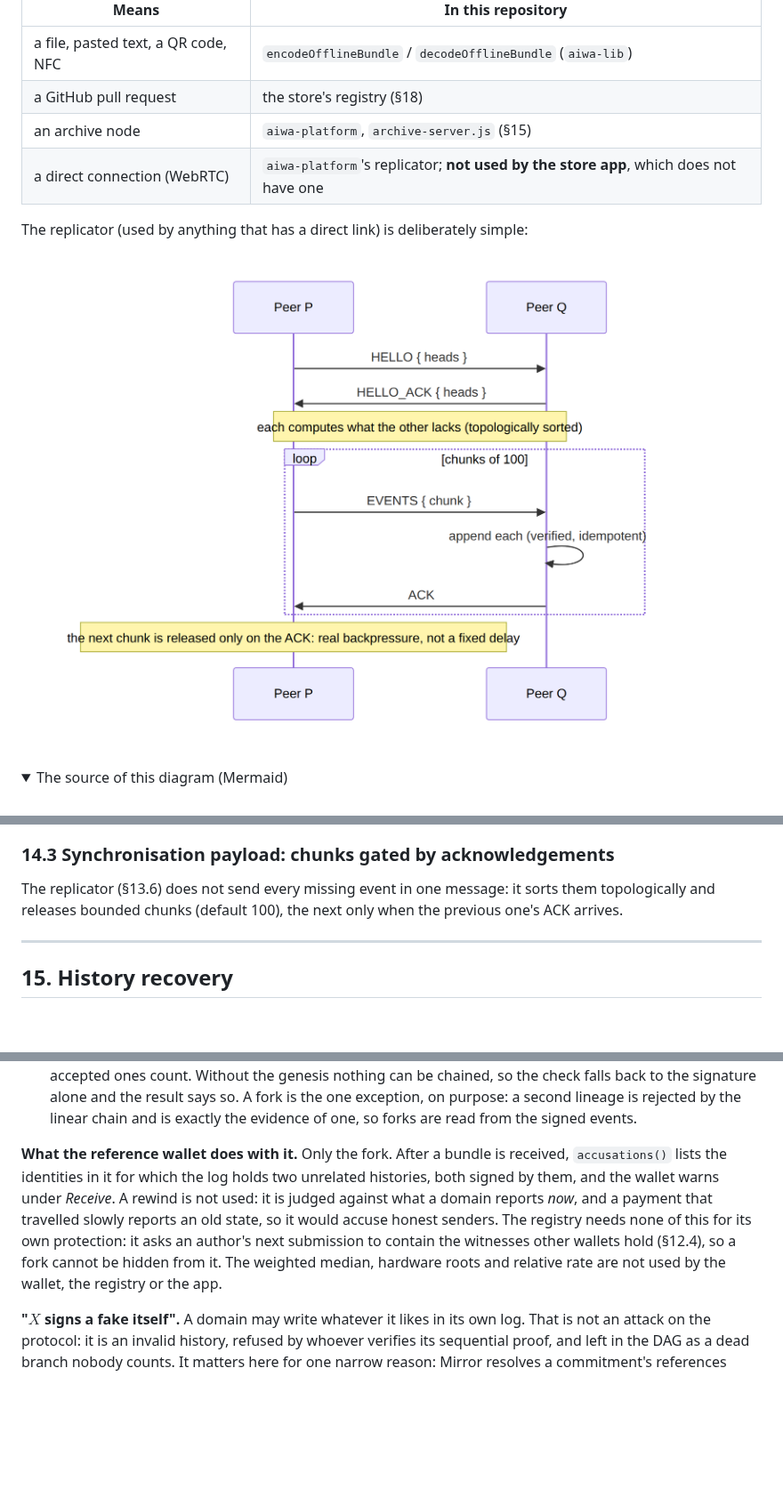
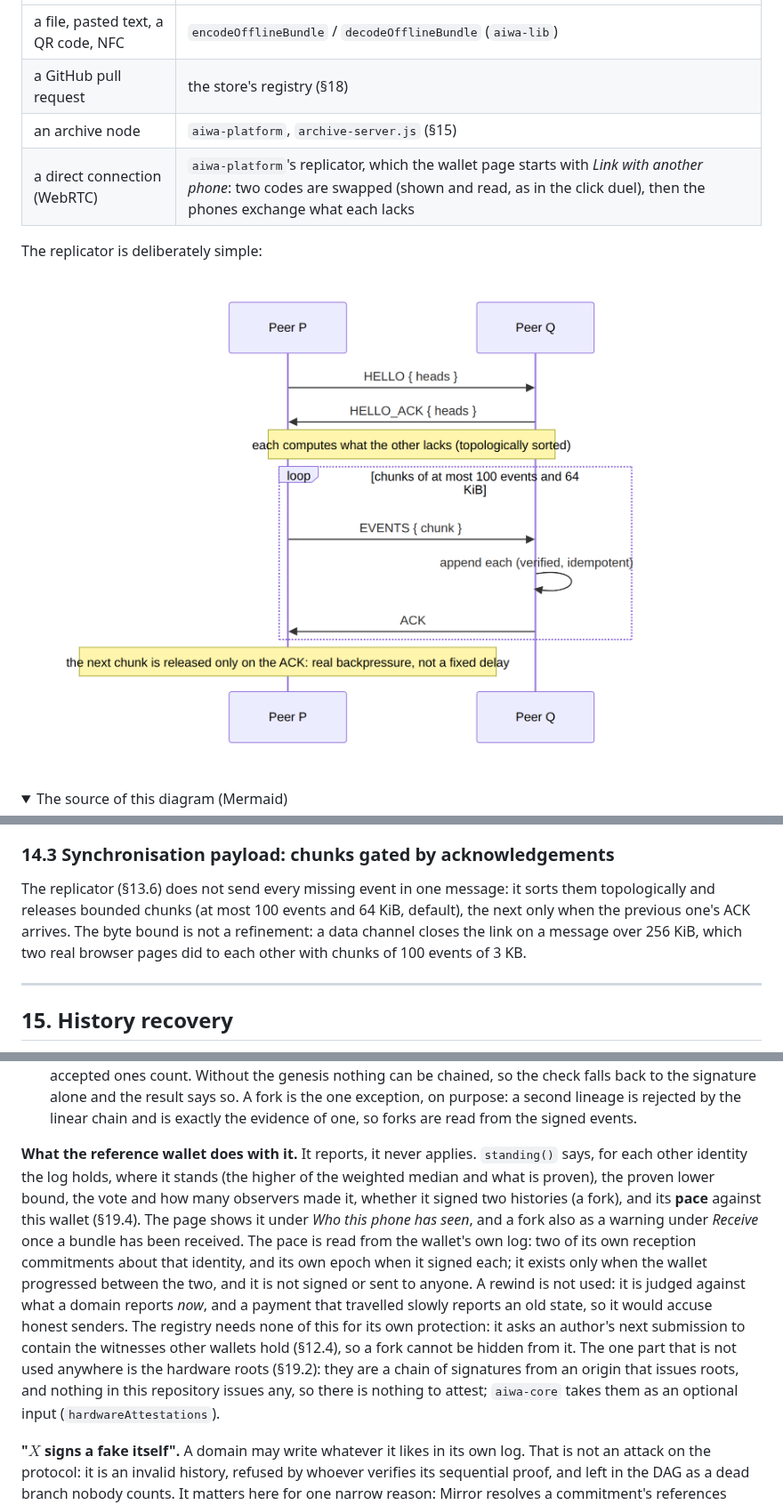
Before and after one commit to theodoreyong9/Aiwa_store, a Markdown page: docs/YELLOWPAPER.md, 3 parts joined by grey strips. Shown at 89% size. Rendered like a GitHub page; pictures changed too: docs/img/diagrams/yellowpaper-18-d91833b3.png (deleted), docs/img/diagrams/yellowpaper-18-d9c45fba.png (added); folded sections open; blank space fills up the shorter version.

```diff
--- a/docs/YELLOWPAPER.md
+++ b/docs/YELLOWPAPER.md
@@ -1127,12 +1127,12 @@ reader, because each event verifies on its own (§4.2):
 | a file, pasted text, a QR code, NFC | `encodeOfflineBundle` / `decodeOfflineBundle` (`aiwa-lib`) |
 | a GitHub pull request | the store's registry (§18) |
 | an archive node | `aiwa-platform`, `archive-server.js` (§15) |
-| a direct connection (WebRTC) | `aiwa-platform`'s replicator; **not used by the store app**, which does not have one |
-
-The replicator (used by anything that has a direct link) is deliberately simple:
-
-<!-- diagram: yellowpaper-18-d91833b3.png -->
-![Diagram: 13.6 How events travel](img/diagrams/yellowpaper-18-d91833b3.png)
+| a direct connection (WebRTC) | `aiwa-platform`'s replicator, which the wallet page starts with *Link with another phone*: two codes are swapped (shown and read, as in the click duel), then the phones exchange what each lacks |
+
+The replicator is deliberately simple:
+
+<!-- diagram: yellowpaper-18-d9c45fba.png -->
+![Diagram: 13.6 How events travel](img/diagrams/yellowpaper-18-d9c45fba.png)
 
 <details>
 <summary>The source of this diagram (Mermaid)</summary>
@@ -1222,7 +1222,8 @@ No trade beyond the cache being in memory per instance, not persisted across a r
 ### 14.3 Synchronisation payload: chunks gated by acknowledgements
 
 The replicator (§13.6) does not send every missing event in one message: it sorts them topologically and releases bounded chunks
-(default 100), the next only when the previous one's ACK arrives.
+(at most 100 events and 64 KiB, default), the next only when the previous one's ACK arrives. The byte bound is not a refinement: a data
+channel closes the link on a message over 256 KiB, which two real browser pages did to each other with chunks of 100 events of 3 KB.
 
 ---
 
@@ -1797,12 +1798,16 @@ $X$'s key can sign. So an observation is also a *proof*. From proofs alone:
   be chained, so the check falls back to the signature alone and the result says so. A fork is the one exception, on purpose: a second
   lineage is rejected by the linear chain and is exactly the evidence of one, so forks are read from the signed events.
 
-**What the reference wallet does with it.** Only the fork. After a bundle is received, `accusations()` lists the identities in it for
-which the log holds two unrelated histories, both signed by them, and the wallet warns under *Receive*. A rewind is not used: it is
-judged against what a domain reports *now*, and a payment that travelled slowly reports an old state, so it would accuse honest
-senders. The registry needs none of this for its own protection: it asks an author's next submission to contain the witnesses other
-wallets hold (§12.4), so a fork cannot be hidden from it. The weighted median, hardware roots and relative rate are not used by the
-wallet, the registry or the app.
+**What the reference wallet does with it.** It reports, it never applies. `standing()` says, for each other identity the log holds, where it
+stands (the higher of the weighted median and what is proven), the proven lower bound, the vote and how many observers made it, whether
+it signed two histories (a fork), and its **pace** against this wallet (§19.4). The page shows it under *Who this phone has seen*, and
+a fork also as a warning under *Receive* once a bundle has been received. The pace is read from the wallet's own log: two of its own
+reception commitments about that identity, and its own epoch when it signed each; it exists only when the wallet progressed between the
+two, and it is not signed or sent to anyone. A rewind is not used: it is judged against what a domain reports *now*, and a payment that
+travelled slowly reports an old state, so it would accuse honest senders. The registry needs none of this for its own protection: it asks
+an author's next submission to contain the witnesses other wallets hold (§12.4), so a fork cannot be hidden from it. The one part that is
+not used anywhere is the hardware roots (§19.2): they are a chain of signatures from an origin that issues roots, and nothing in this
+repository issues any, so there is nothing to attest; `aiwa-core` takes them as an optional input (`hardwareAttestations`).
 
 **"$X$ signs a fake itself".** A domain may write whatever it likes in its own log. That is not an attack on the protocol: it is an
 invalid history, refused by whoever verifies its sequential proof, and left in the DAG as a dead branch nobody counts. It matters
```
Also changed, not shown: other parts of docs/YELLOWPAPER.md (+2 -2 lines), docs/EXPLAINED.md (+6 -0 lines), docs/EXPLICATION.md (+7 -0 lines), 15 other files.
